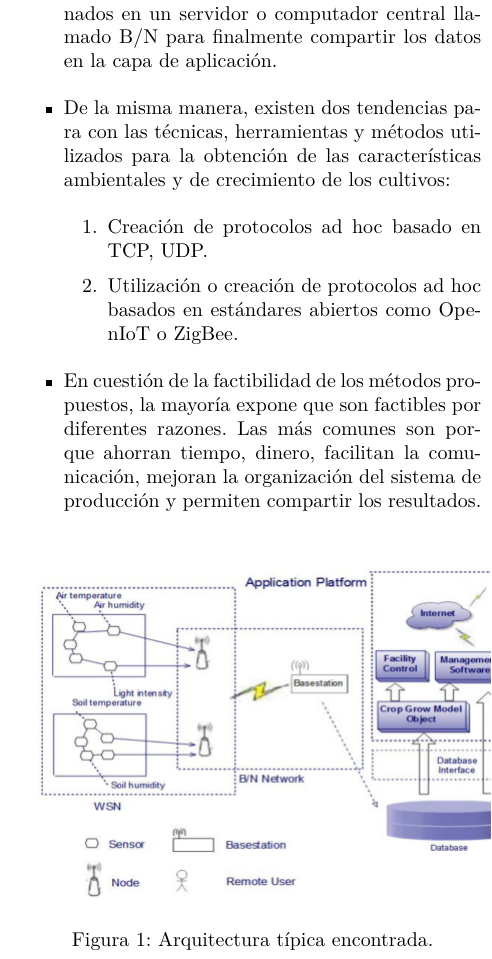
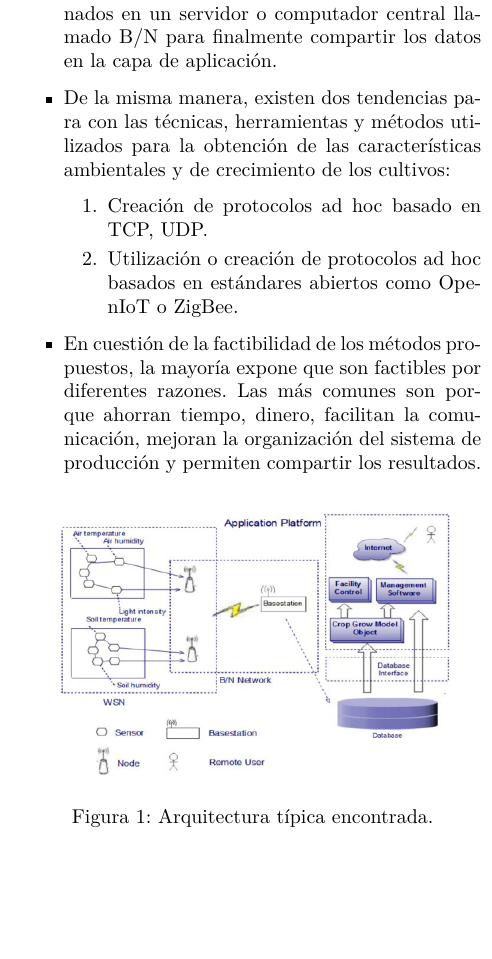
Before and after one commit to freddyiniguez/iot_crop_growth, a LaTeX paper (iot_crop_growth.tex): part of one column of page 7 of 8, cut so that both start at the same text, the shorter picture padded with empty space. Compiled offline with pdfLaTeX.

Commit message:
Restructuración de la imagen.

```diff
--- a/iot_crop_growth.tex
+++ b/iot_crop_growth.tex
@@ -259,7 +260,7 @@ AGRIS                                 & 8,061                              & 743
 \end{itemize}
 \begin{figure}[!ht]
 	\centering
-	\includegraphics[scale=0.5]{common_architecture.png}
+	\includegraphics[scale=0.4]{common_architecture.png}
 	\caption{Arquitectura típica encontrada.}
 \end{figure}
 
```
Also changed, not shown: iot_crop_growth.tex (1 more changed lines).
